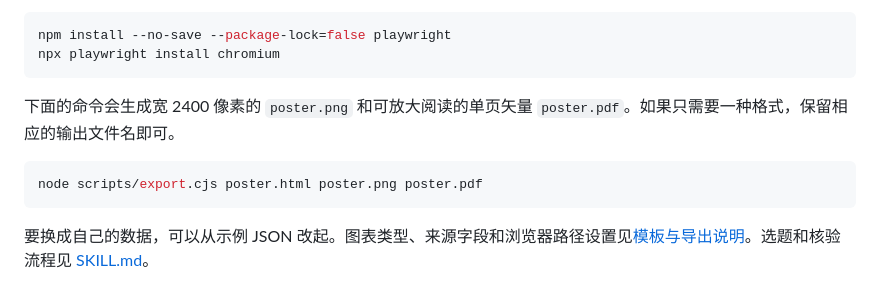
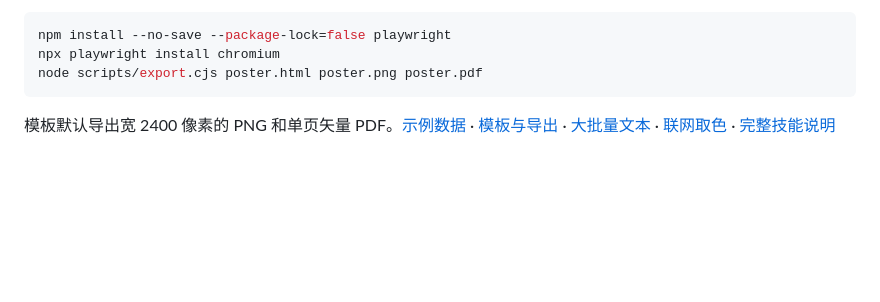
Before and after one commit to guokaixin137-droid/data-infographic, a Markdown page: README.md, the part around one of its changes. Rendered like a GitHub page; folded sections open; blank space fills up the shorter version.

````diff
--- a/README.md
+++ b/README.md
@@ -54,12 +72,9 @@ python3 scripts/render.py assets/example.json poster.html
 ```sh
 npm install --no-save --package-lock=false playwright
 npx playwright install chromium
-```
-
-下面的命令会生成宽 2400 像素的 `poster.png` 和可放大阅读的单页矢量 `poster.pdf`。如果只需要一种格式，保留相应的输出文件名即可。
-
-```sh
 node scripts/export.cjs poster.html poster.png poster.pdf
 ```
 
-要换成自己的数据，可以从示例 JSON 改起。图表类型、来源字段和浏览器路径设置见[模板与导出说明](references/rendering.md)。选题和核验流程见 [SKILL.md](SKILL.md)。
+模板默认导出宽 2400 像素的 PNG 和单页矢量 PDF。[示例数据](assets/example.json) · [模板与导出](references/rendering.md) · [大批量文本](references/large-text.md) · [联网取色](references/palette.md) · [完整技能说明](SKILL.md)
+
+</details>
````
Also changed, not shown: other parts of README.md (+55 -37 lines), docs/choosing-a-topic.png (added), docs/follow-a-source.png (added), docs/from-records-to-chart.png (added), docs/palette-comparison.png (added).
